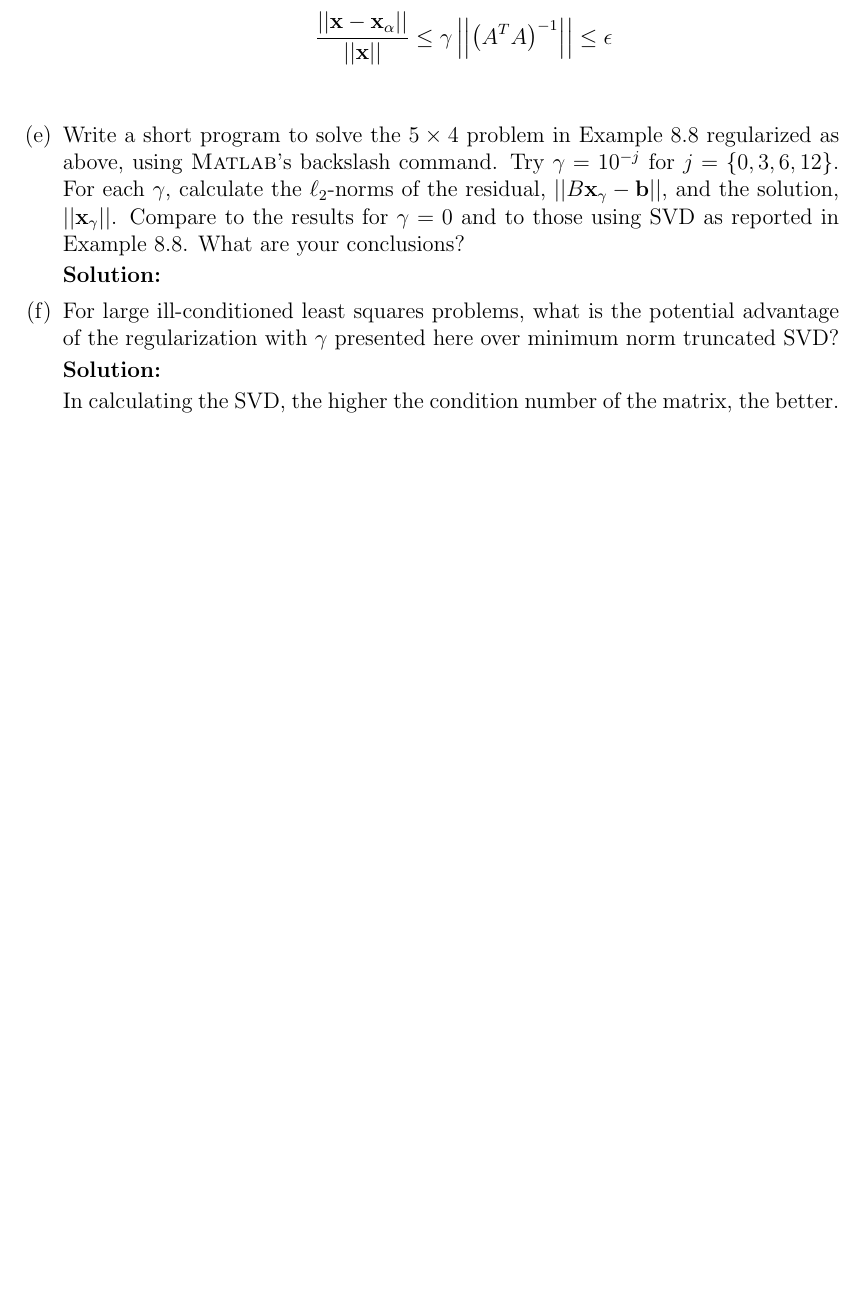
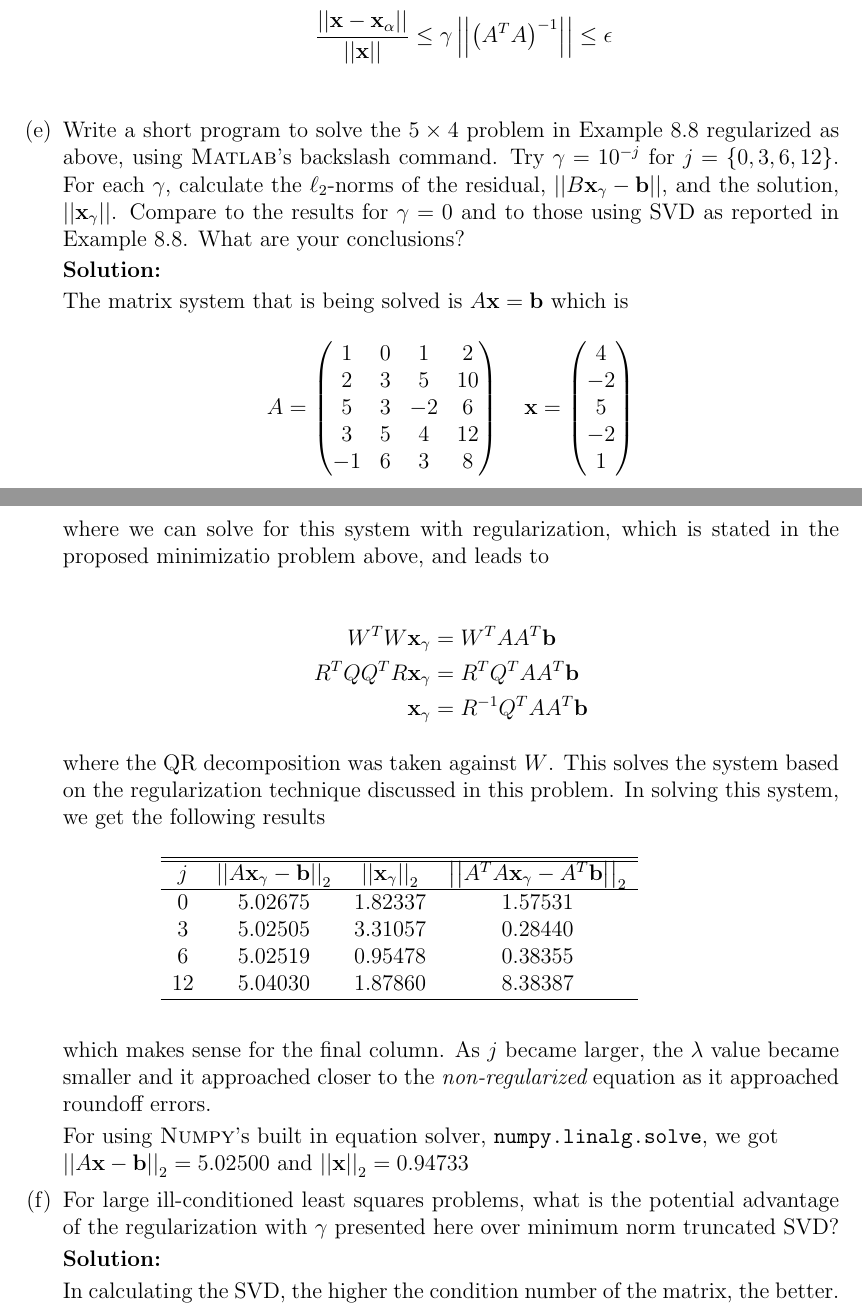
Before and after one commit to cmertin/Fall2016, a LaTeX problem sheet (CS6210-SciComp1/hw4/hw4.tex): part of page 11 of 12 before the commit and two parts of pages 11 and 12 of 12 after it, the two joined at a grey line, cut so that both start at the same text, the shorter picture padded with empty space. Compiled offline with pdfLaTeX.

Commit message:
Finished

```diff
--- a/CS6210-SciComp1/hw4/hw4.tex
+++ b/CS6210-SciComp1/hw4/hw4.tex
@@ -612,6 +612,50 @@ where $\gamma > 0$ is a parameter.
 
   {\bf Solution:}
 
+  The matrix system that is being solved is $A\vect{x} = \vect{b}$ which is
+
+  \[
+        A = \begin{pmatrix}1 & 0 & 1 & 2\\
+                           2 & 3 & 5 & 10\\
+                           5 & 3 & -2& 6\\
+                           3 & 5 & 4 & 12\\
+                           -1 & 6 & 3 & 8\end{pmatrix}\quad \vect{x} = \begin{pmatrix}4\\-2\\5\\-2\\1\end{pmatrix}
+  \]
+
+  where we can solve for this system with regularization, which is stated in the proposed
+  minimizatio problem above, and leads to
+
+  \begin{align*}
+    W^{T}W\vect{x}_{\gamma} &= W^{T}AA^{T}\vect{b}\\
+    R^{T}QQ^{T}R\vect{x}_{\gamma} &= R^{T}Q^{T}AA^{T}\vect{b}\\
+    \vect{x}_{\gamma} &= \inv{R}Q^{T}AA^{T}\vect{b}
+  \end{align*}
+
+  where the QR decomposition was taken against $W$. This solves the system based
+  on the regularization technique discussed in this problem. In solving this system,
+  we get the following results
+
+  \begin{table}[H]
+    \centering
+    \begin{tabular}{c c c c}
+      \hline\hline
+      $j$ & $\norm{A\vect{x}_{\gamma} - \vect{b}}_{2}$ & $\norm{\vect{x}_{\gamma}}_{2}$ & $\norm{A^{T}A\vect{x}_{\gamma} - A^{T}\vect{b}}_{2}$\\
+      \hline
+      0 & 5.02675 & 1.82337 & 1.57531\\
+      3 & 5.02505 & 3.31057 & 0.28440\\
+      6 & 5.02519 & 0.95478 & 0.38355\\
+      12 & 5.04030 & 1.87860 & 8.38387\\
+      \hline
+    \end{tabular}
+  \end{table}
+
+  which makes sense for the final column. As $j$ became larger, the $\lambda$ value became
+  smaller and it approached closer to the {\em non-regularized} equation as it approached
+  roundoff errors.
+
+  For using {\sc Numpy}'s built in equation solver, {\tt numpy.linalg.solve}, we got\\
+  $\norm{A\vect{x} - \vect{b}}_{2} = 5.02500$ and $\norm{\vect{x}}_{2} = 0.94733$
+
   \item For large ill-conditioned least squares problems, what is the potential advantage
   of the regularization with $\gamma$ presented here over minimum norm truncated SVD?
 
```
Also changed, not shown: CS6210-SciComp1/hw4/hw4.pdf, 1 other file.
